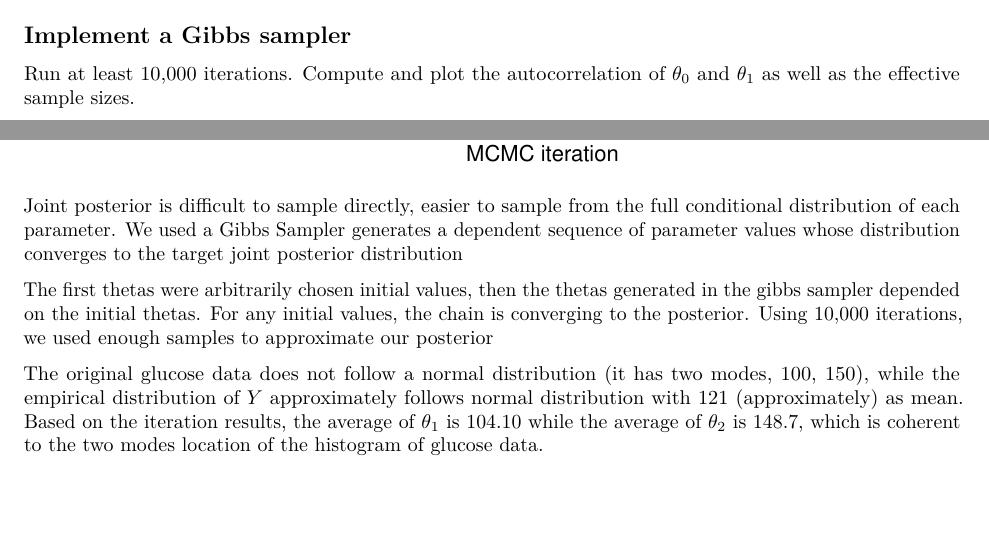
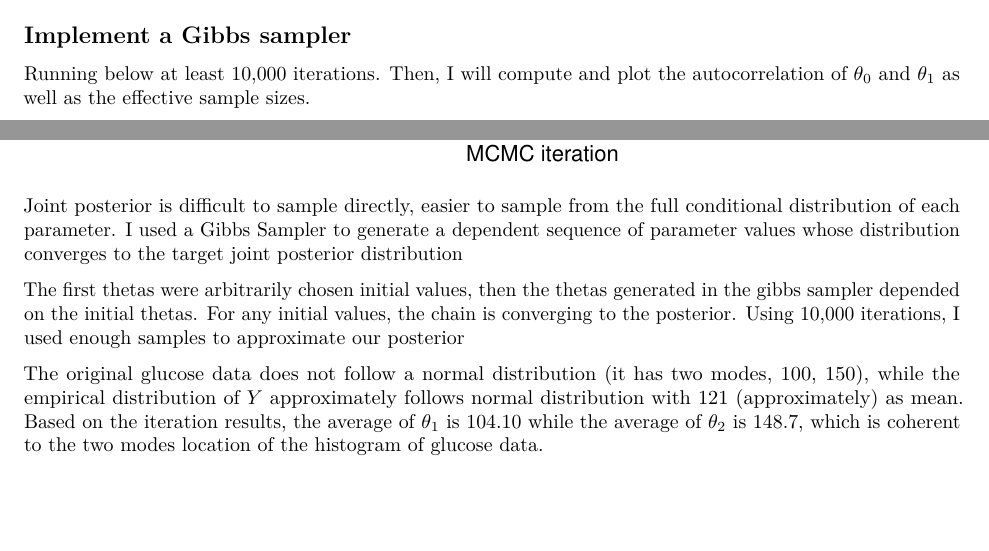
Before and after one commit to ckineza/Portfolio, an R Markdown document (Mixture Models_Bayesian Analysis.Rmd): two parts of pages 1 and 6 of 6, joined at a grey line, cut so that both start at the same text. Rendered offline with R 4.5, knitr and Pandoc, then LaTeX, with nearby package versions; some code elsewhere in the file could not run offline.

Commit message:
Update Mixture Models_Bayesian Analysis.Rmd

````diff
--- a/Mixture Models_Bayesian Analysis.Rmd
+++ b/Mixture Models_Bayesian Analysis.Rmd
@@ -23,7 +23,7 @@ hist(glucose, main = "Distribution of data" )
 ## Implement a Gibbs sampler
 
 
-Run at least 10,000 iterations. Compute and plot the autocorrelation of
+Running below at least 10,000 iterations. Then, I will compute and plot the autocorrelation of
 $\theta_0$ and $\theta_1$ as well as the effective sample sizes.
 ```{r, echo=FALSE, warning=FALSE, message=FALSE}
 #simulate zi
@@ -183,11 +183,11 @@ ggplot(df.1, aes(iter, parameter)) +
 
 ```
 
-Joint posterior is difficult to sample directly, easier to sample from the full conditional distribution of each parameter. We used a Gibbs Sampler generates a dependent sequence of parameter values whose distribution converges to the target joint posterior distribution
+Joint posterior is difficult to sample directly, easier to sample from the full conditional distribution of each parameter. I used a Gibbs Sampler to generate a dependent sequence of parameter values whose distribution converges to the target joint posterior distribution
 
 
 The first thetas were arbitrarily chosen initial values, then the thetas generated in the gibbs sampler depended on the initial thetas. For any initial values, the chain is converging to the posterior.
-Using 10,000 iterations, we used enough samples to approximate our posterior
+Using 10,000 iterations, I used enough samples to approximate our posterior
 
 The original glucose data does not follow a normal distribution (it has two modes, 100, 150), while the empirical distribution of $Y$ approximately follows normal distribution with 121 (approximately) as mean.
 Based on the iteration results, the average of $\theta_1$ is 104.10  while the average of $\theta_2$ is 148.7, which is coherent to the two modes location of the histogram of glucose data.
````
